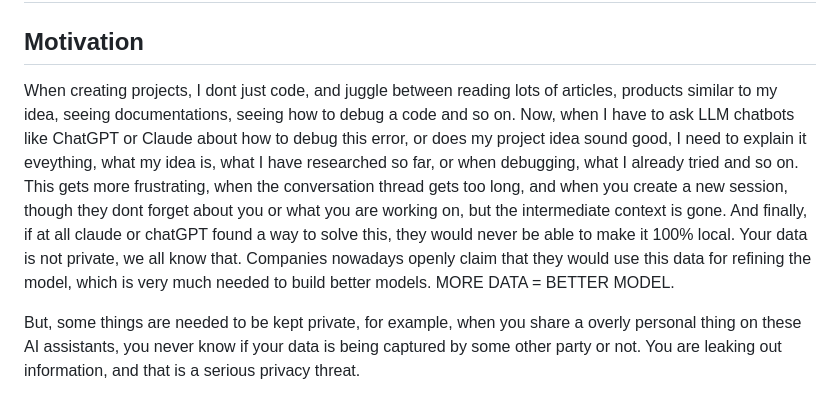
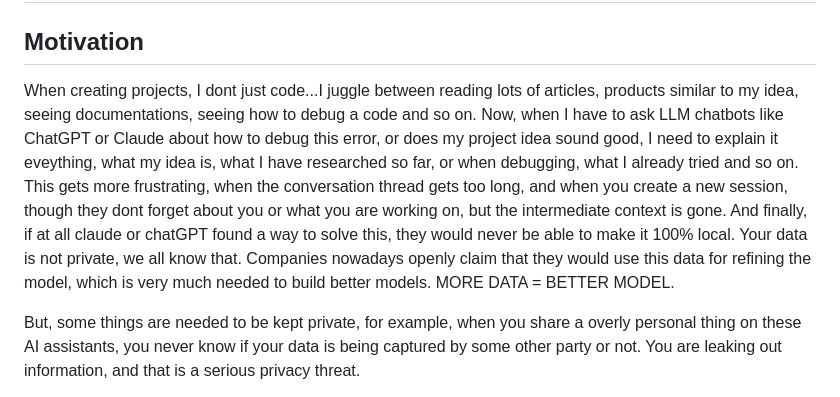
Before and after one commit to protocorn/clippy-vision, a Markdown page: README.md, the part around the change. Drawn GitHub-style.

```diff
--- a/README.md
+++ b/README.md
@@ -2,7 +2,7 @@
 
 ## Motivation
 
-When creating projects, I dont just code, and juggle between reading lots of articles, products similar to my idea, seeing documentations, seeing how to debug a code and so on. Now, when I have to ask LLM chatbots like ChatGPT or Claude about how to debug this error, or does my project idea sound good, I need to explain it eveything, what my idea is, what I have researched so far, or when debugging, what I already tried and so on. This gets more frustrating, when the conversation thread gets too long, and when you create a new session, though they dont forget about you or what you are working on, but the intermediate context is gone. And finally, if at all claude or chatGPT found a way to solve this, they would never be able to make it 100% local. Your data is not private, we all know that. Companies nowadays openly claim that they would use this data for refining the model, which is very much needed to build better models. MORE DATA = BETTER MODEL.
+When creating projects, I dont just code...I juggle between reading lots of articles, products similar to my idea, seeing documentations, seeing how to debug a code and so on. Now, when I have to ask LLM chatbots like ChatGPT or Claude about how to debug this error, or does my project idea sound good, I need to explain it eveything, what my idea is, what I have researched so far, or when debugging, what I already tried and so on. This gets more frustrating, when the conversation thread gets too long, and when you create a new session, though they dont forget about you or what you are working on, but the intermediate context is gone. And finally, if at all claude or chatGPT found a way to solve this, they would never be able to make it 100% local. Your data is not private, we all know that. Companies nowadays openly claim that they would use this data for refining the model, which is very much needed to build better models. MORE DATA = BETTER MODEL.
 
 But, some things are needed to be kept private, for example, when you share a overly personal thing on these AI assistants, you never know if your data is being captured by some other party or not. You are leaking out information, and that is a serious privacy threat.
 
```
